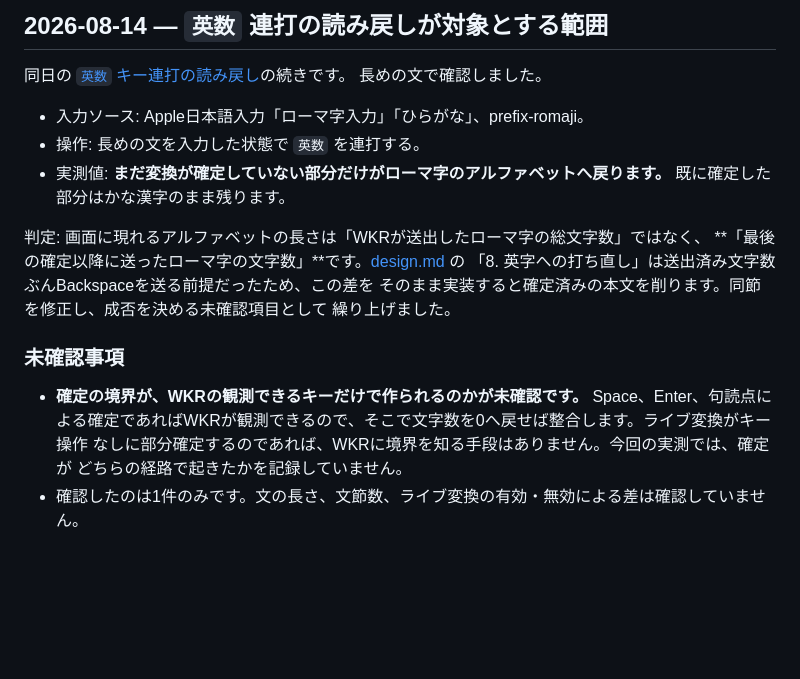
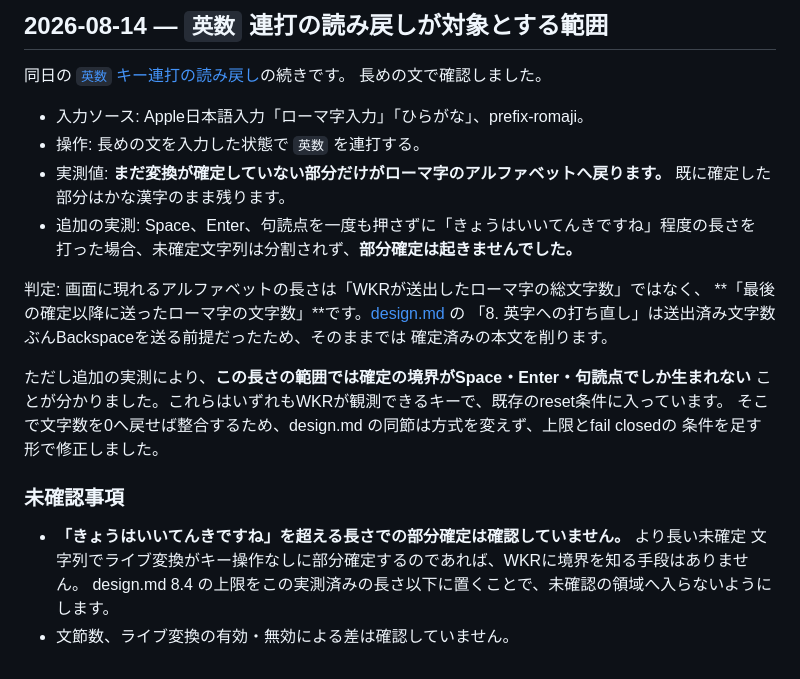
Before and after one commit to yuhkis/wkr-macos, a Markdown page: docs/verification.md, the part around the change. GitHub-like rendering; blank space fills up the shorter version.

```diff
--- a/docs/verification.md
+++ b/docs/verification.md
@@ -153,17 +153,22 @@ Secure Event Input はフィールド単位ではなく**セッション全体**
 - 操作: 長めの文を入力した状態で `英数` を連打する。
 - 実測値: **まだ変換が確定していない部分だけがローマ字のアルファベットへ戻ります。**
   既に確定した部分はかな漢字のまま残ります。
+- 追加の実測: Space、Enter、句読点を一度も押さずに「きょうはいいてんきですね」程度の長さを
+  打った場合、未確定文字列は分割されず、**部分確定は起きませんでした。**
 
 判定: 画面に現れるアルファベットの長さは「WKRが送出したローマ字の総文字数」ではなく、
 **「最後の確定以降に送ったローマ字の文字数」**です。[design.md](./design.md) の
-「8. 英字への打ち直し」は送出済み文字数ぶんBackspaceを送る前提だったため、この差を
-そのまま実装すると確定済みの本文を削ります。同節を修正し、成否を決める未確認項目として
-繰り上げました。
+「8. 英字への打ち直し」は送出済み文字数ぶんBackspaceを送る前提だったため、そのままでは
+確定済みの本文を削ります。
+
+ただし追加の実測により、**この長さの範囲では確定の境界がSpace・Enter・句読点でしか生まれない**
+ことが分かりました。これらはいずれもWKRが観測できるキーで、既存のreset条件に入っています。
+そこで文字数を0へ戻せば整合するため、design.md の同節は方式を変えず、上限とfail closedの
+条件を足す形で修正しました。
 
 ### 未確認事項
 
-- **確定の境界が、WKRの観測できるキーだけで作られるのかが未確認です。** Space、Enter、句読点に
-  よる確定であればWKRが観測できるので、そこで文字数を0へ戻せば整合します。ライブ変換がキー操作
-  なしに部分確定するのであれば、WKRに境界を知る手段はありません。今回の実測では、確定が
-  どちらの経路で起きたかを記録していません。
-- 確認したのは1件のみです。文の長さ、文節数、ライブ変換の有効・無効による差は確認していません。
+- **「きょうはいいてんきですね」を超える長さでの部分確定は確認していません。** より長い未確定
+  文字列でライブ変換がキー操作なしに部分確定するのであれば、WKRに境界を知る手段はありません。
+  design.md 8.4 の上限をこの実測済みの長さ以下に置くことで、未確認の領域へ入らないようにします。
+- 文節数、ライブ変換の有効・無効による差は確認していません。
```
Also changed, not shown: docs/design.md (+19 -15 lines).
